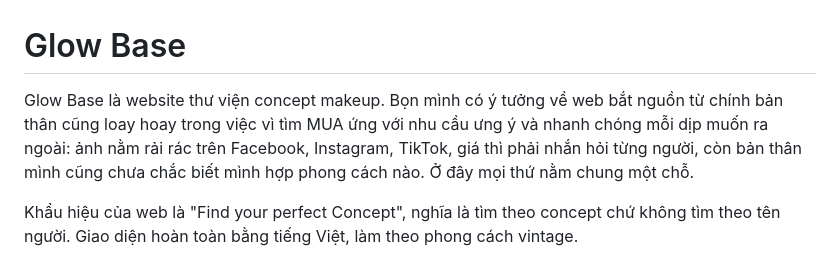
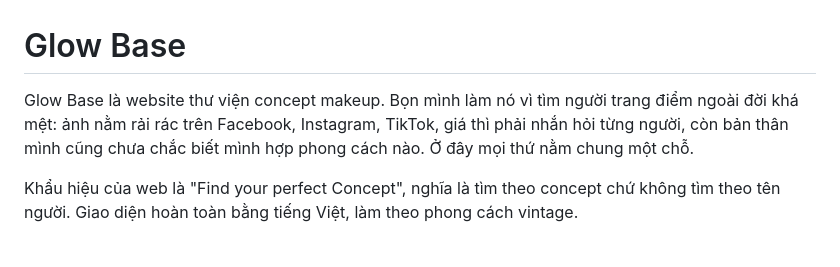
Before and after one commit to quynhanhftuer-sudo/glowbase, a Markdown page: README.md, the part around one of its changes. Rendered like a GitHub page.

```diff
--- a/README.md
+++ b/README.md
@@ -1,6 +1,6 @@
 # Glow Base
 
-Glow Base là website thư viện concept makeup. Bọn mình có ý tưởng về web bắt nguồn từ chính bản thân cũng loay hoay trong việc vì tìm MUA ứng với nhu cầu ưng ý và nhanh chóng mỗi dịp muốn ra ngoài: ảnh nằm rải rác trên Facebook, Instagram, TikTok, giá thì phải nhắn hỏi từng người, còn bản thân mình cũng chưa chắc biết mình hợp phong cách nào. Ở đây mọi thứ nằm chung một chỗ.
+Glow Base là website thư viện concept makeup. Bọn mình làm nó vì tìm người trang điểm ngoài đời khá mệt: ảnh nằm rải rác trên Facebook, Instagram, TikTok, giá thì phải nhắn hỏi từng người, còn bản thân mình cũng chưa chắc biết mình hợp phong cách nào. Ở đây mọi thứ nằm chung một chỗ.
 
 Khẩu hiệu của web là "Find your perfect Concept", nghĩa là tìm theo concept chứ không tìm theo tên người. Giao diện hoàn toàn bằng tiếng Việt, làm theo phong cách vintage.
 
```
Also changed, not shown: other parts of README.md (+0 -3 lines).
